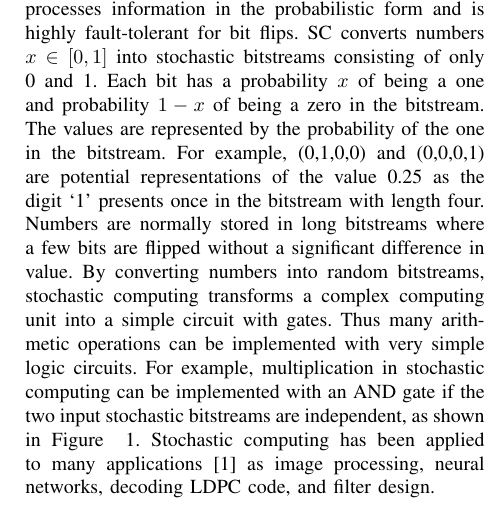
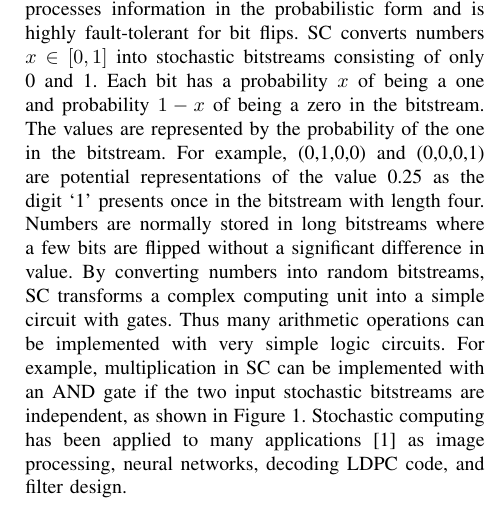
Before and after one commit to nbulsi/also, a LaTeX paper (cstic2021/stochastic.tex): part of one column of page 1 of 3, cut so that both start at the same text. Compiled offline with pdfLaTeX; a missing font is replaced by an installed copy or a similar font; a LaTeX package or settings file that is missing is left out.

Commit message:
modification problem 1,2,3

```diff
--- a/cstic2021/stochastic.tex
+++ b/cstic2021/stochastic.tex
@@ -65,7 +62,9 @@ Previous methods synthesize stochastic circuits using a heuristic method. In thi
 
 \section*{\textbf{\large INTRODUCTION}}
 Many constraints limit modern circuit development, such as voltage variations, thermal variations, and soft errors. These physical phenomena are susceptible to errors, thus reliability has become an important issue. Stochastic computing (SC) has received increasing attention as an unconventional computing method for solving these problems. SC is unique in that it represents and processes information in the probabilistic form and is highly fault-tolerant for bit flips. SC converts numbers $x\in[0,1]$ into stochastic bitstreams consisting of only 0 and 1.
-Each bit has a probability $x$ of being a one and probability $1-x$ of being a zero in the bitstream. The values are represented by the probability of the one in the bitstream. For example, (0,1,0,0) and (0,0,0,1) are potential representations of the value 0.25 as the digit `1' presents once in the bitstream with length four. Numbers are normally stored in long bitstreams where a few bits are flipped without a significant difference in value. By converting numbers into random bitstreams, stochastic computing transforms a complex computing unit into a simple circuit with gates. Thus many arithmetic operations can be implemented with very simple logic circuits. For example, multiplication in stochastic computing can be implemented with an AND gate if the two input stochastic bitstreams are independent, as shown in Figure ~\ref{fig:sto}.
+Each bit has a probability $x$ of being a one and probability $1-x$ of being a zero in the bitstream. The values are represented by the probability of the one in the bitstream. For example, (0,1,0,0) and (0,0,0,1) are potential representations of the value 0.25 as the digit `1' presents once in the bitstream with length four. Numbers are normally stored in long bitstreams where a few bits are flipped without a significant difference in value. By converting numbers into random bitstreams, SC %stochastic computing
+transforms a complex computing unit into a simple circuit with gates. Thus many arithmetic operations can be implemented with very simple logic circuits. For example, multiplication in SC %stochastic computing
+ can be implemented with an AND gate if the two input stochastic bitstreams are independent, as shown in Figure~\ref{fig:sto}.
 Stochastic computing has been applied to many applications~\cite{Promise-and-Challenge} as image processing, neural networks, decoding LDPC code, and filter design.
 
 
```
Also changed, not shown: cstic2021/stochastic.tex (5 more changed lines).
